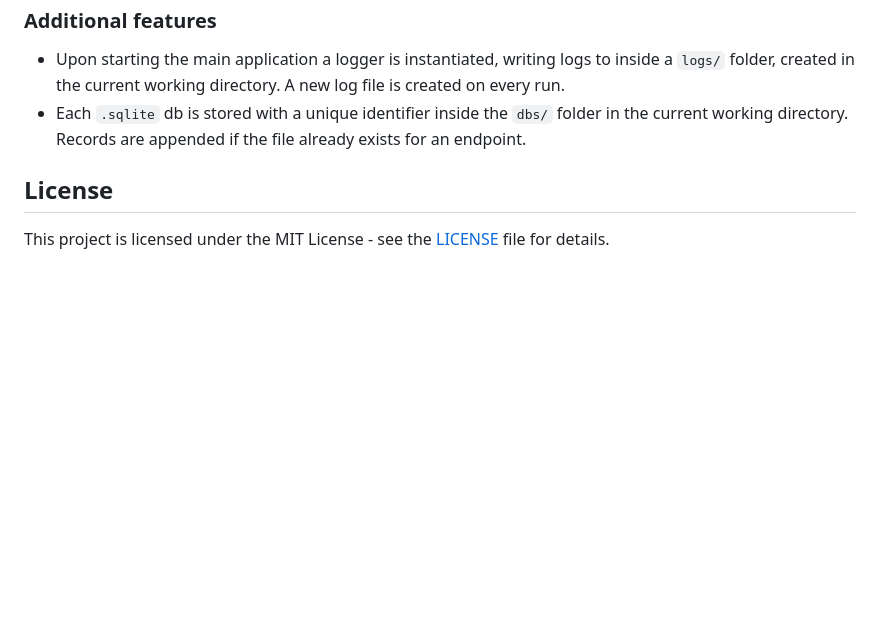
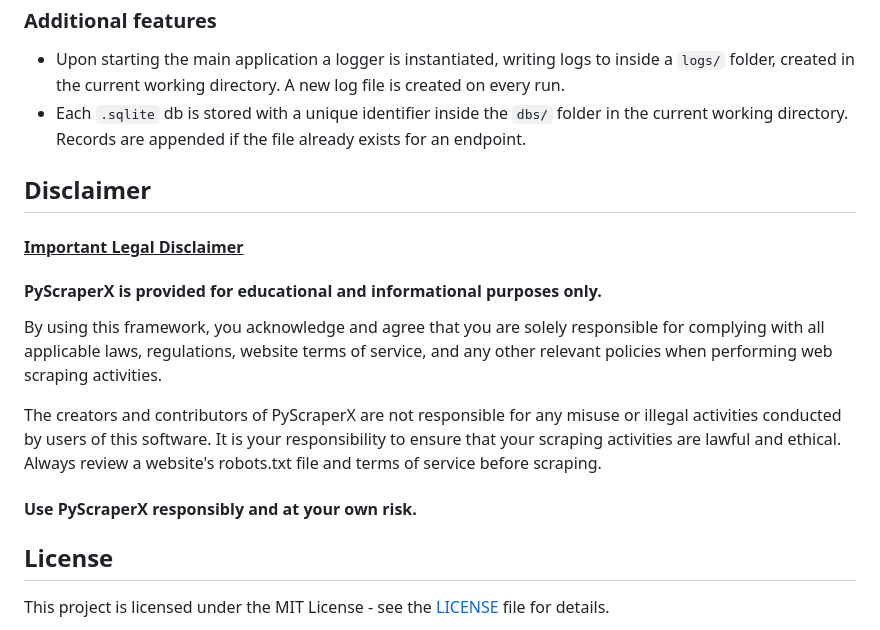
Before and after one commit to pdoup/PyScraperX, a Markdown page: README.md, the part around the change. Rendered like a GitHub page; blank space fills up the shorter version.

```diff
--- a/README.md
+++ b/README.md
@@ -82,6 +82,16 @@ Once the service is running, access the UI by navigating to **http://localhost:8
 * Upon starting the main application a logger is instantiated, writing logs to inside a `logs/` folder, created in the current working directory. A new log file is created on every run.
 * Each `.sqlite` db is stored with a unique identifier inside the `dbs/` folder in the current working directory. Records are appended if the file already exists for an endpoint.
 
+## Disclaimer
+#### <ins>Important Legal Disclaimer</ins>
+#### PyScraperX is provided for educational and informational purposes only.
+
+By using this framework, you acknowledge and agree that you are solely responsible for complying with all applicable laws, regulations, website terms of service, and any other relevant policies when performing web scraping activities.
+
+The creators and contributors of PyScraperX are not responsible for any misuse or illegal activities conducted by users of this software. It is your responsibility to ensure that your scraping activities are lawful and ethical. Always review a website's robots.txt file and terms of service before scraping.
+
+#### Use PyScraperX responsibly and at your own risk.
+
 ## License
 
 This project is licensed under the MIT License - see the [LICENSE](LICENSE) file for details.
```
